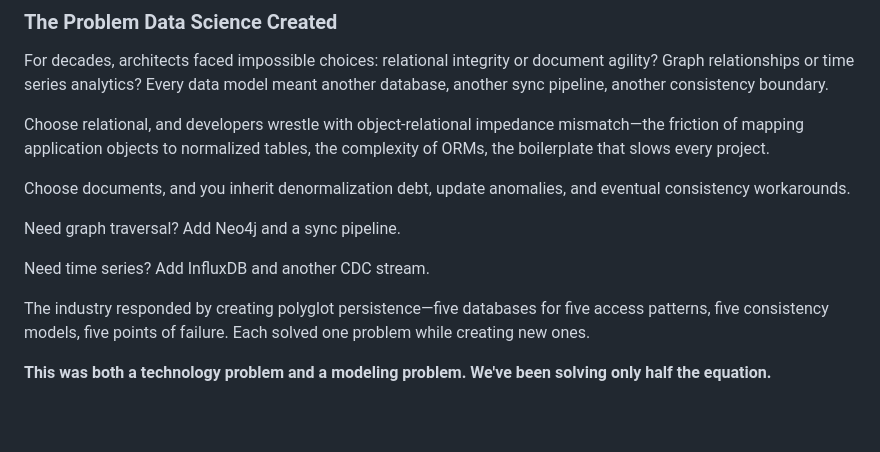
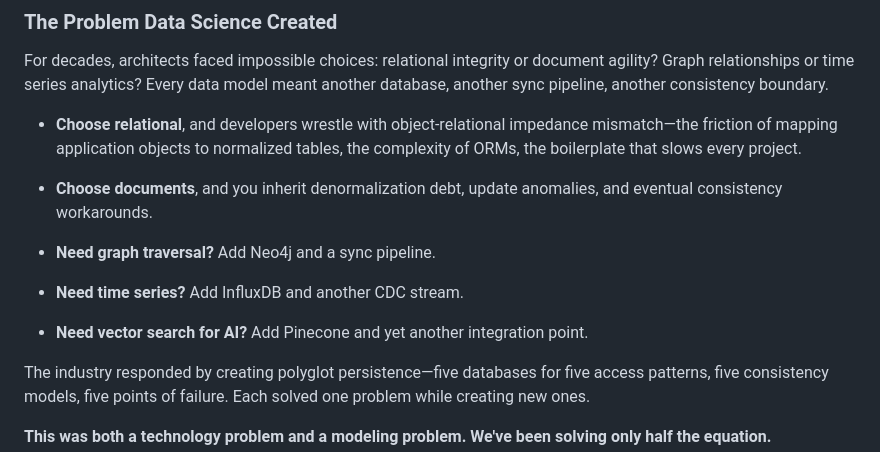
Before and after one commit to rhoulihan/unified-model-theory, a Markdown page: README.md, the part around the change. GitHub-like rendering; blank space fills up the shorter version.

Commit message:
Convert database choices to bullet points and add vector database
Co-Authored-By: Claude Opus 4.5 <noreply@anthropic.com>

```diff
--- a/README.md
+++ b/README.md
@@ -7,13 +7,15 @@
 
 For decades, architects faced impossible choices: relational integrity or document agility? Graph relationships or time series analytics? Every data model meant another database, another sync pipeline, another consistency boundary.
 
-Choose relational, and developers wrestle with object-relational impedance mismatch—the friction of mapping application objects to normalized tables, the complexity of ORMs, the boilerplate that slows every project.
+- **Choose relational**, and developers wrestle with object-relational impedance mismatch—the friction of mapping application objects to normalized tables, the complexity of ORMs, the boilerplate that slows every project.
 
-Choose documents, and you inherit denormalization debt, update anomalies, and eventual consistency workarounds.
+- **Choose documents**, and you inherit denormalization debt, update anomalies, and eventual consistency workarounds.
 
-Need graph traversal? Add Neo4j and a sync pipeline.
+- **Need graph traversal?** Add Neo4j and a sync pipeline.
 
-Need time series? Add InfluxDB and another CDC stream.
+- **Need time series?** Add InfluxDB and another CDC stream.
+
+- **Need vector search for AI?** Add Pinecone and yet another integration point.
 
 The industry responded by creating polyglot persistence—five databases for five access patterns, five consistency models, five points of failure. Each solved one problem while creating new ones.
 
```
